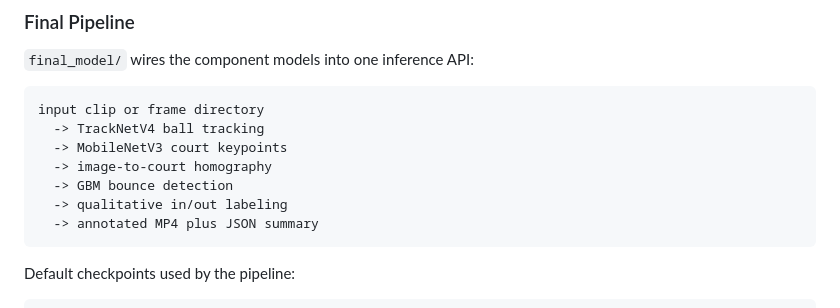
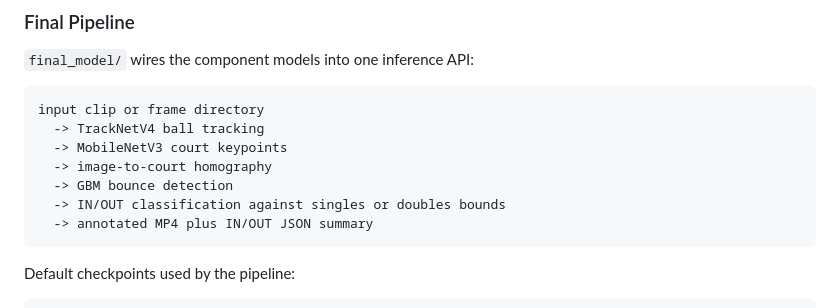
Before and after one commit to hungnt0406/tennis_tracking_system, a Markdown page: README.md, the part around one of its changes. Rendered like a GitHub page.

````diff
--- a/README.md
+++ b/README.md
@@ -107,8 +109,8 @@ input clip or frame directory
   -> MobileNetV3 court keypoints
   -> image-to-court homography
   -> GBM bounce detection
-  -> qualitative in/out labeling
-  -> annotated MP4 plus JSON summary
+  -> IN/OUT classification against singles or doubles bounds
+  -> annotated MP4 plus IN/OUT JSON summary
 ```
 
 Default checkpoints used by the pipeline:
````
Also changed, not shown: other parts of README.md (+14 -12 lines).
